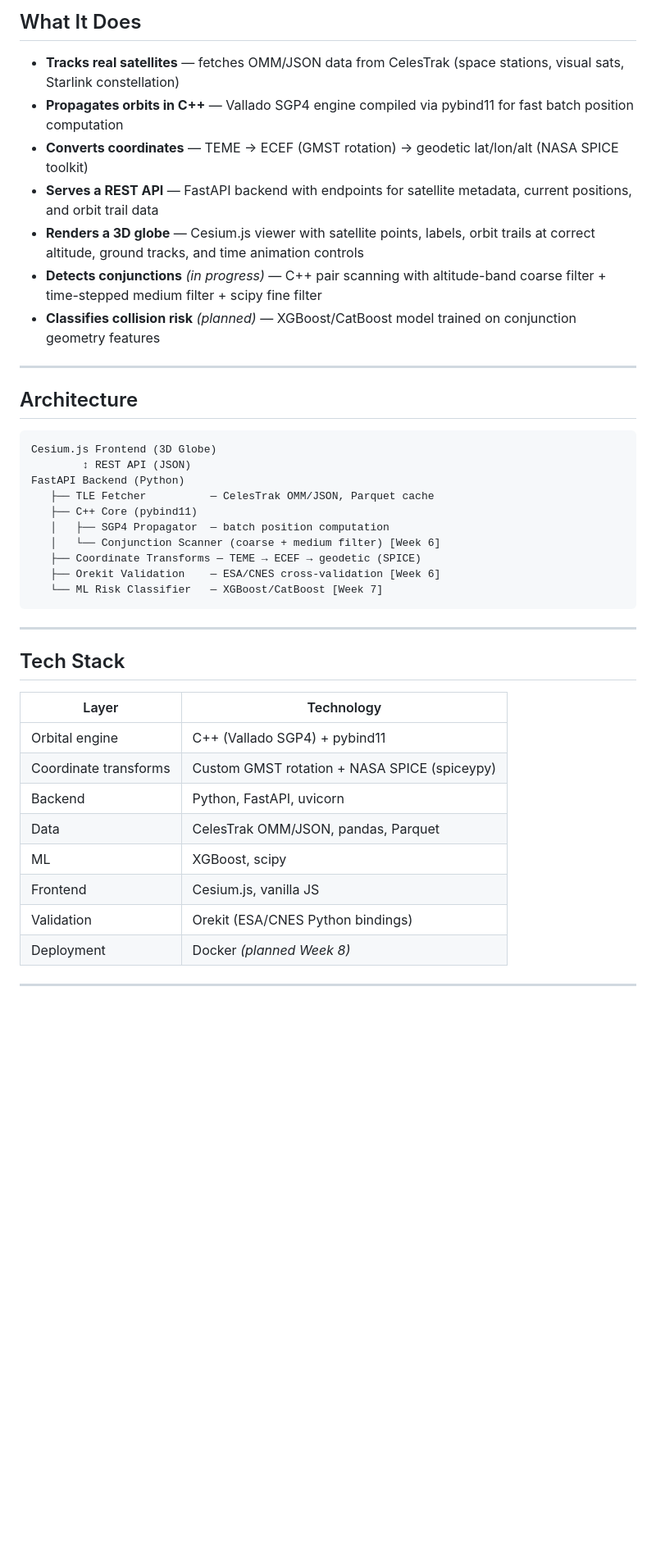
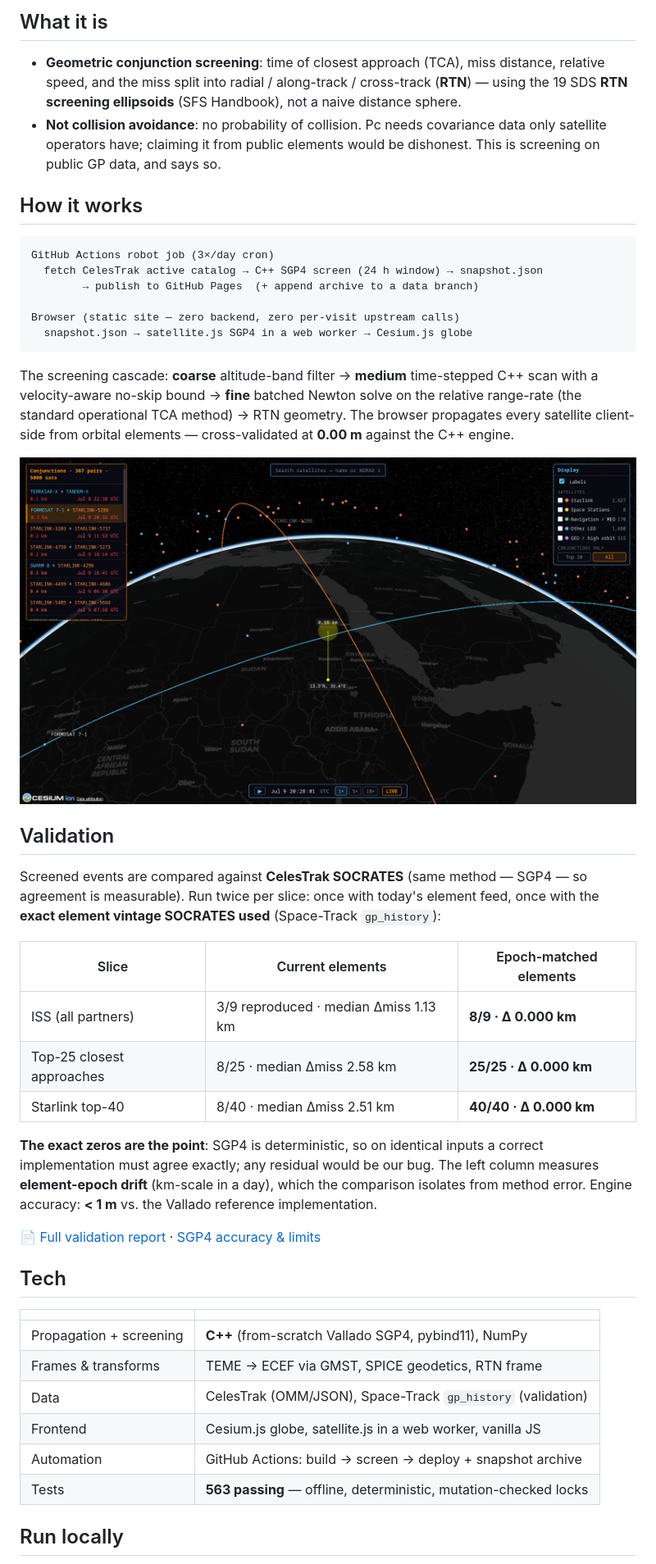
Before and after one commit to jtemblador/OrbitWatch, a Markdown page: README.md, the part around the change printed below. Shown: that part at 82% size. GitHub-like rendering; pictures changed too: docs/img/conjunction-focus.png (added); blank space fills up the shorter version.

Commit message:
Phase 9.7: README rewrite — live URL + hero/focus screenshots, no-Pc framing, robot-job→snapshot→globe diagram, current-vs-epoch-matched validation table, verified run-locally steps

````diff
--- a/README.md
+++ b/README.md
@@ -8,45 +11,64 @@ A real-time satellite orbit tracker and collision prediction system. Fetches liv
 
-## What It Does
+## What it is
 
-- **Tracks real satellites** — fetches OMM/JSON data from CelesTrak (space stations, visual sats, Starlink constellation)
-- **Propagates orbits in C++** — Vallado SGP4 engine compiled via pybind11 for fast batch position computation
-- **Converts coordinates** — TEME → ECEF (GMST rotation) → geodetic lat/lon/alt (NASA SPICE toolkit)
-- **Serves a REST API** — FastAPI backend with endpoints for satellite metadata, current positions, and orbit trail data
-- **Renders a 3D globe** — Cesium.js viewer with satellite points, labels, orbit trails at correct altitude, ground tracks, and time animation controls
-- **Detects conjunctions** *(in progress)* — C++ pair scanning with altitude-band coarse filter + time-stepped medium filter + scipy fine filter
-- **Classifies collision risk** *(planned)* — XGBoost/CatBoost model trained on conjunction geometry features
+- **Geometric conjunction screening**: time of closest approach (TCA), miss
+  distance, relative speed, and the miss split into radial / along-track /
+  cross-track (**RTN**) — using the 19 SDS **RTN screening ellipsoids** (SFS
+  Handbook), not a naive distance sphere.
+- **Not collision avoidance**: no probability of collision. Pc needs covariance
+  data only satellite operators have; claiming it from public elements would be
+  dishonest. This is screening on public GP data, and says so.
 
----
-
-## Architecture
+## How it works
 
 ```
-Cesium.js Frontend (3D Globe)
-        ↕ REST API (JSON)
-FastAPI Backend (Python)
-   ├── TLE Fetcher          — CelesTrak OMM/JSON, Parquet cache
-   ├── C++ Core (pybind11)
-   │   ├── SGP4 Propagator  — batch position computation
-   │   └── Conjunction Scanner (coarse + medium filter) [Week 6]
-   ├── Coordinate Transforms — TEME → ECEF → geodetic (SPICE)
-   ├── Orekit Validation    — ESA/CNES cross-validation [Week 6]
-   └── ML Risk Classifier   — XGBoost/CatBoost [Week 7]
+GitHub Actions robot job (3×/day cron)
+  fetch CelesTrak active catalog → C++ SGP4 screen (24 h window) → snapshot.json
+        → publish to GitHub Pages  (+ append archive to a data branch)
+
+Browser (static site — zero backend, zero per-visit upstream calls)
+  snapshot.json → satellite.js SGP4 in a web worker → Cesium.js globe
 ```
 
----
+The screening cascade: **coarse** altitude-band filter → **medium** time-stepped
+C++ scan with a velocity-aware no-skip bound → **fine** batched Newton solve on
+the relative range-rate (the standard operational TCA method) → RTN geometry.
+The browser propagates every satellite client-side from orbital elements —
+cross-validated at **0.00 m** against the C++ engine.
 
-## Tech Stack
+![Focused conjunction — two orbits, TCA marker, ground point](docs/img/conjunction-focus.png)
 
-| Layer | Technology |
+## Validation
+
+Screened events are compared against **CelesTrak SOCRATES** (same method — SGP4 —
+so agreement is measurable). Run twice per slice: once with today's element feed,
+once with the **exact element vintage SOCRATES used** (Space-Track `gp_history`):
+
+| Slice | Current elements | Epoch-matched elements |
+|---|---|---|
+| ISS (all partners) | 3/9 reproduced · median Δmiss 1.13 km | **8/9 · Δ 0.000 km** |
+| Top-25 closest approaches | 8/25 · median Δmiss 2.58 km | **25/25 · Δ 0.000 km** |
+| Starlink top-40 | 8/40 · median Δmiss 2.51 km | **40/40 · Δ 0.000 km** |
+
+**The exact zeros are the point**: SGP4 is deterministic, so on identical inputs a
+correct implementation must agree exactly; any residual would be our bug. The
+left column measures **element-epoch drift** (km-scale in a day), which the
+comparison isolates from method error. Engine accuracy: **< 1 m** vs. the
+Vallado reference implementation.
+
+📄 [Full validation report](validation/socrates_report.md) ·
+[SGP4 accuracy & limits](validation/sgp4_uncertainty.md)
+
+## Tech
+
+| | |
 |---|---|
-| Orbital engine | C++ (Vallado SGP4) + pybind11 |
-| Coordinate transforms | Custom GMST rotation + NASA SPICE (spiceypy) |
-| Backend | Python, FastAPI, uvicorn |
-| Data | CelesTrak OMM/JSON, pandas, Parquet |
-| ML | XGBoost, scipy |
-| Frontend | Cesium.js, vanilla JS |
-| Validation | Orekit (ESA/CNES Python bindings) |
-| Deployment | Docker *(planned Week 8)* |
+| Propagation + screening | **C++** (from-scratch Vallado SGP4, pybind11), NumPy |
+| Frames & transforms | TEME → ECEF via GMST, SPICE geodetics, RTN frame |
+| Data | CelesTrak (OMM/JSON), Space-Track `gp_history` (validation) |
+| Frontend | Cesium.js globe, satellite.js in a web worker, vanilla JS |
+| Automation | GitHub Actions: build → screen → deploy + snapshot archive |
+| Tests | **563 passing** — offline, deterministic, mutation-checked locks |
 
----
+## Run locally
 
````
Also changed, not shown: other parts of README.md (+21 -65 lines), CLAUDE.md (+2 -2 lines), progress/roadmap.md (+1 -1 lines), progress/task_logs/task_9_7_readme.md (added, +61 -0 lines), docs/img/live-conjunction-view.png (added).
